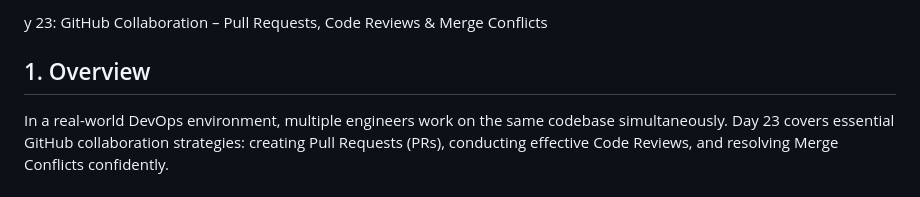
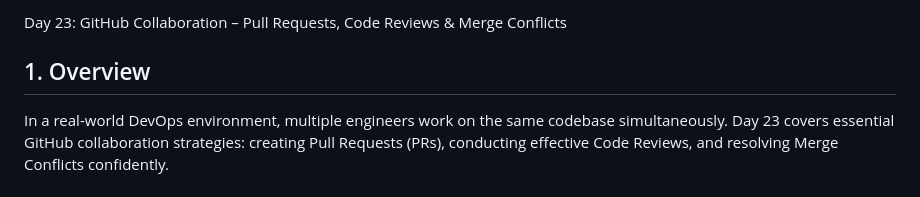
Before and after one commit to NRNagaphanideep/Git_Architecture_and_Basic_Workflow, a Markdown page: Day23_Github_pullrequests_code_reviews.md, the part around one of its changes. Drawn GitHub-style.

Commit message:
docs: pull requests and code reveiws and merge conflict notes

```diff
--- a/Day23_Github_pullrequests_code_reviews.md
+++ b/Day23_Github_pullrequests_code_reviews.md
@@ -1,4 +1,4 @@
-y 23: GitHub Collaboration – Pull Requests, Code Reviews & Merge Conflicts
+Day 23: GitHub Collaboration – Pull Requests, Code Reviews & Merge Conflicts
 
 ## 1. Overview
 In a real-world DevOps environment, multiple engineers work on the same codebase simultaneously. Day 23 covers essential GitHub collaboration strategies: creating Pull Requests (PRs), conducting effective Code Reviews, and resolving Merge Conflicts confidently.
```
Also changed, not shown: other parts of Day23_Github_pullrequests_code_reviews.md (+5 -5 lines).
